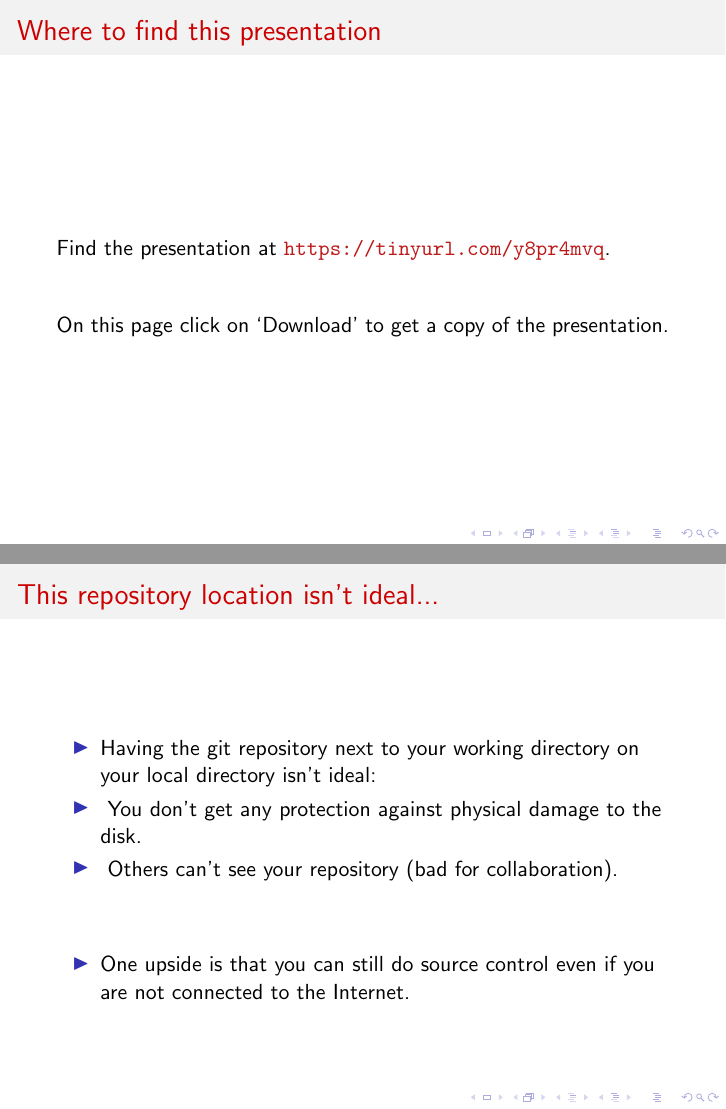
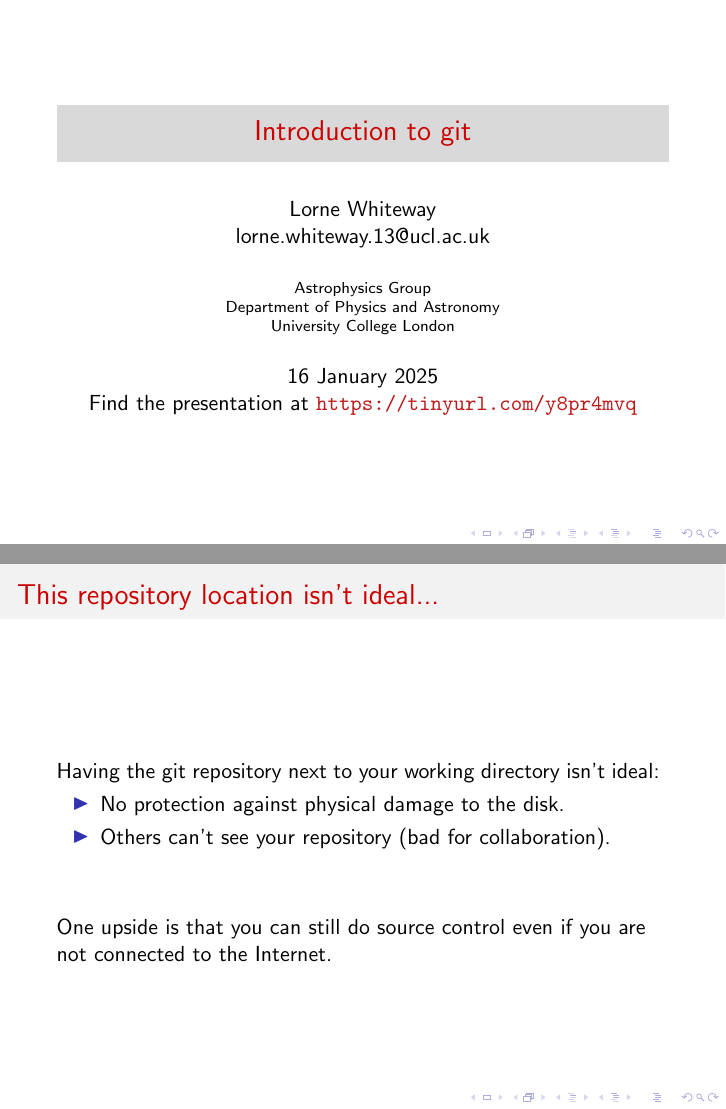
Before and after one commit to LorneWhiteway/IntroductionToGit, LaTeX slides (IntroductionToGit.tex): pages 2 and 10 of 56 before the commit and pages 1 and 9 of 55 after it, joined at a grey line. Compiled offline with pdfLaTeX.

```diff
--- a/IntroductionToGit.tex
+++ b/IntroductionToGit.tex
@@ -24,21 +24,11 @@
 \title{Introduction to git}
 \author{Lorne Whiteway \\ lorne.whiteway.13@ucl.ac.uk}
 \institute{Astrophysics Group \\ Department of Physics and Astronomy \\ University College London}
-\date{16 January 2025}
+\date{16 January 2025 \\ Find the presentation at \alert{\url{https://tinyurl.com/y8pr4mvq}}}
 
 \begin{document}
 
 \frame{\titlepage}
-
-\begin{frame}{Where to find this presentation}
-  \begin{block}{}
-    Find the presentation at \alert{\url{https://tinyurl.com/y8pr4mvq}}.\\
-  \end{block}
-  \begin{block}{}
-    On this page click on `Download' to get a copy of the presentation.
-  \end{block}
-\end{frame}
-
 
 \begin{frame}{Purpose of presentation}
   \begin{block}{}
@@ -124,15 +114,13 @@
 
 \begin{frame}{This repository location isn't ideal...}
   \begin{block}{}
+    Having the git repository next to your working directory isn't ideal:
     \begin{itemize}
-      \item{Having the git repository next to your working directory on your local directory isn't ideal:}
-      \item{\ You don't get any protection against physical damage to the disk.}
-      \item{\ Others can't see your repository (bad for collaboration).}
+      \item{No protection against physical damage to the disk.}
+      \item{Others can't see your repository (bad for collaboration).}
     \end{itemize}
     \vspace{1cm}
-    \begin{itemize}
-      \item{One upside is that you can still do source control even if you are not connected to the Internet.}
-    \end{itemize}
+    One upside is that you can still do source control even if you are not connected to the Internet.
   \end{block}
 \end{frame}
 
```
Also changed, not shown: Branch_1.png, Branch_2.png, IntroductionToGit.pdf, IntroductionToGit.tex (23 more changed lines).
